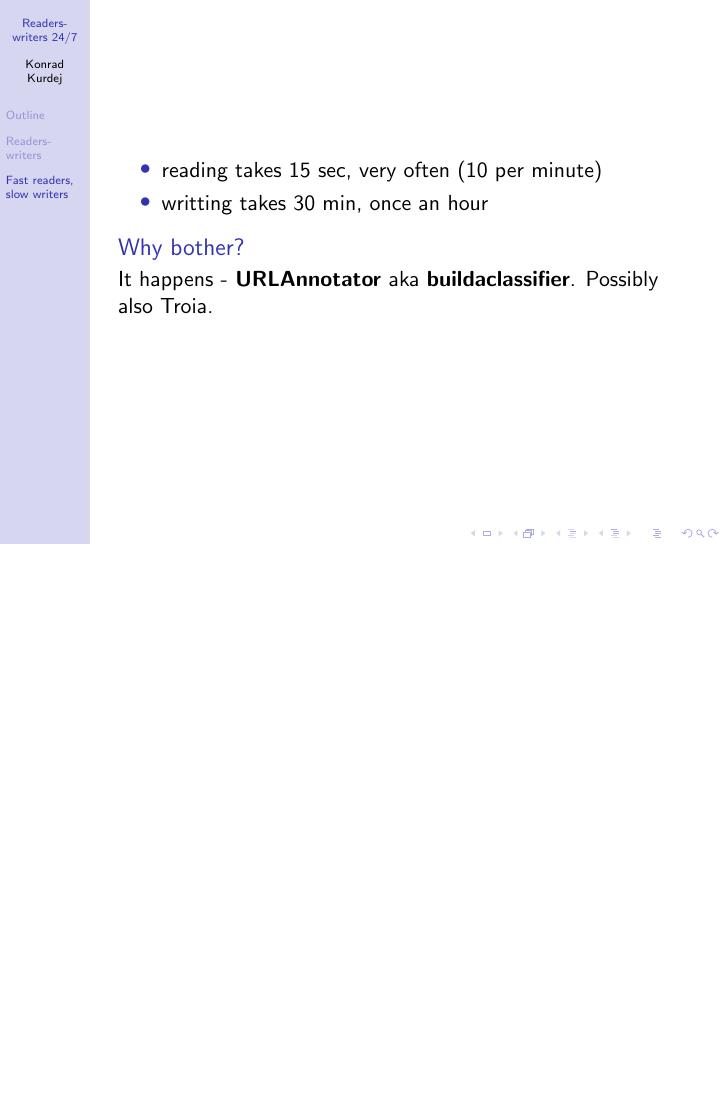
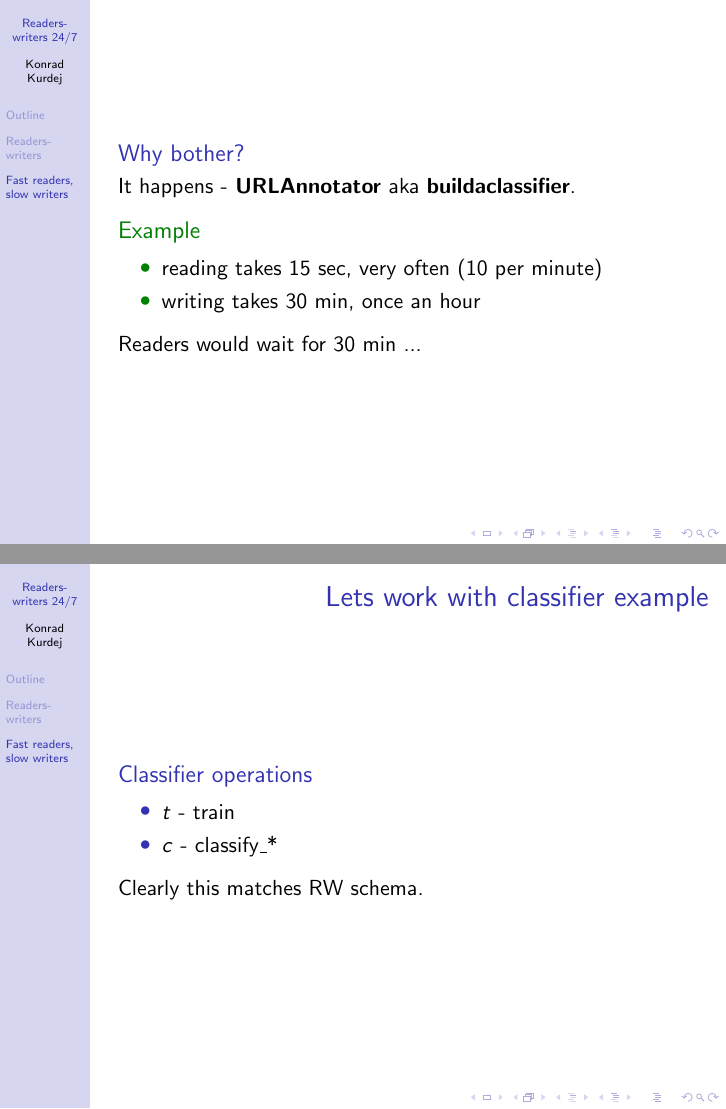
Before and after one commit to kkonrad/10c_presentations, LaTeX slides (rw_247.tex): page 6 of 7 before the commit and pages 10 and 11 of 15 after it, the two joined at a grey line, the shorter picture padded with empty space. Compiled offline with pdfLaTeX.

Commit message:
Another update

```diff
--- a/rw_247.tex
+++ b/rw_247.tex
@@ -23,14 +41,37 @@
 
 
 \section{Fast readers, slow writers}
+
 \begin{frame}
-\begin{itemize}
- \item reading takes 15 sec, very often (10 per minute)
- \item writting takes 30 min, once an hour
-\end{itemize}
 \pause
 \begin{block}{Why bother?}
 \pause
 It happens - \textbf{URLAnnotator} aka \textbf{buildaclassifier}.
-Possibly also Troia.
 \end{block}
+
+\pause
+\begin{example}[]
+\begin{itemize}
+ \item reading takes 15 sec, very often (10 per minute)
+ \item writing takes 30 min, once an hour
+\end{itemize}
+\end{example}
+
+\pause
+Readers would wait for 30 min ...
+
+\end{frame}
+
+
+\begin{frame}
+\frametitle{Lets work with classifier example}
+
+\begin{block}{Classifier operations}
+\begin{itemize}
+ \item $t$ - train
+ \item $c$ - classify\_*
+\end{itemize}
+\end{block}
+Clearly this matches RW schema.
+
+\end{frame}
```
Also changed, not shown: rw_247.pdf, rw_247.tex (41 more changed lines).
